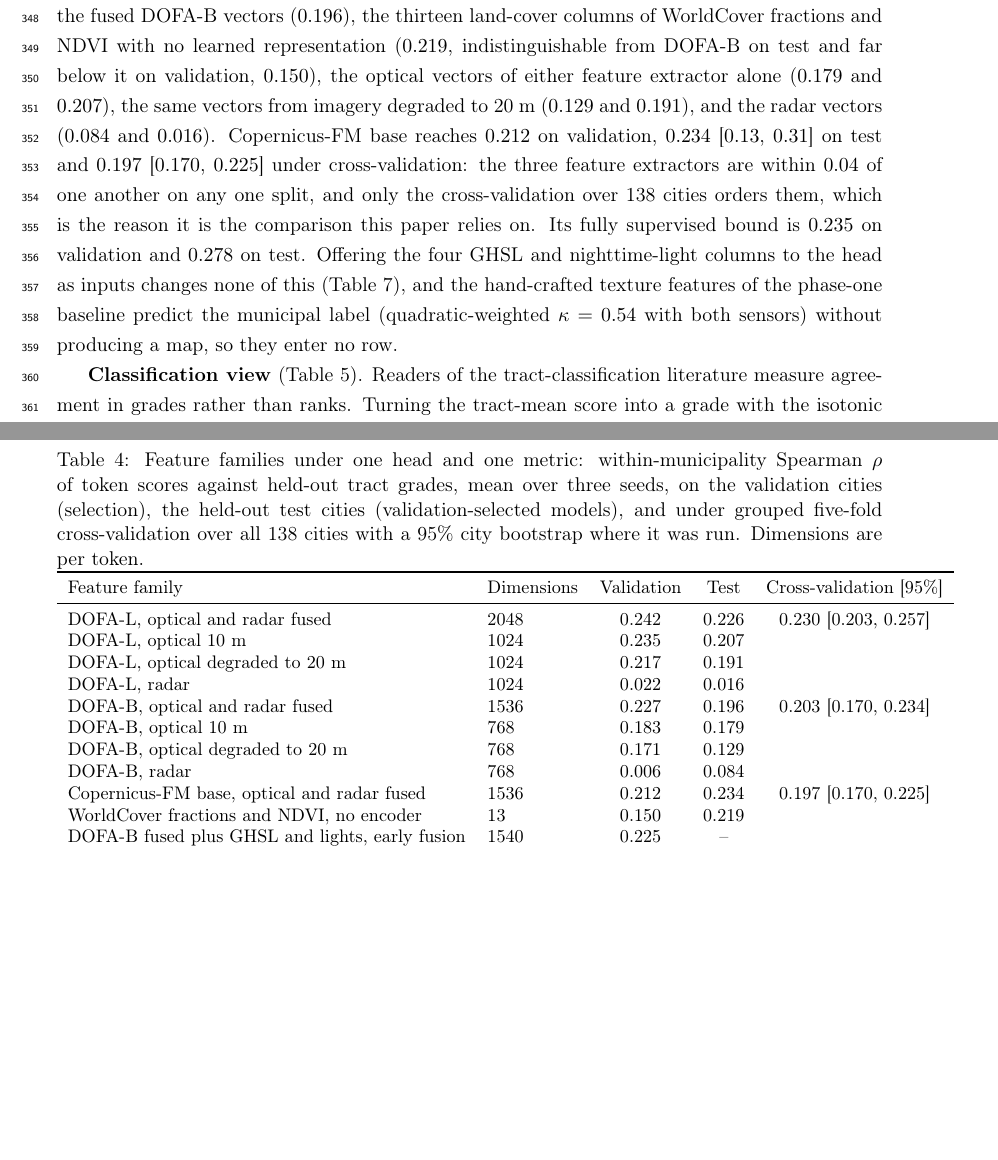
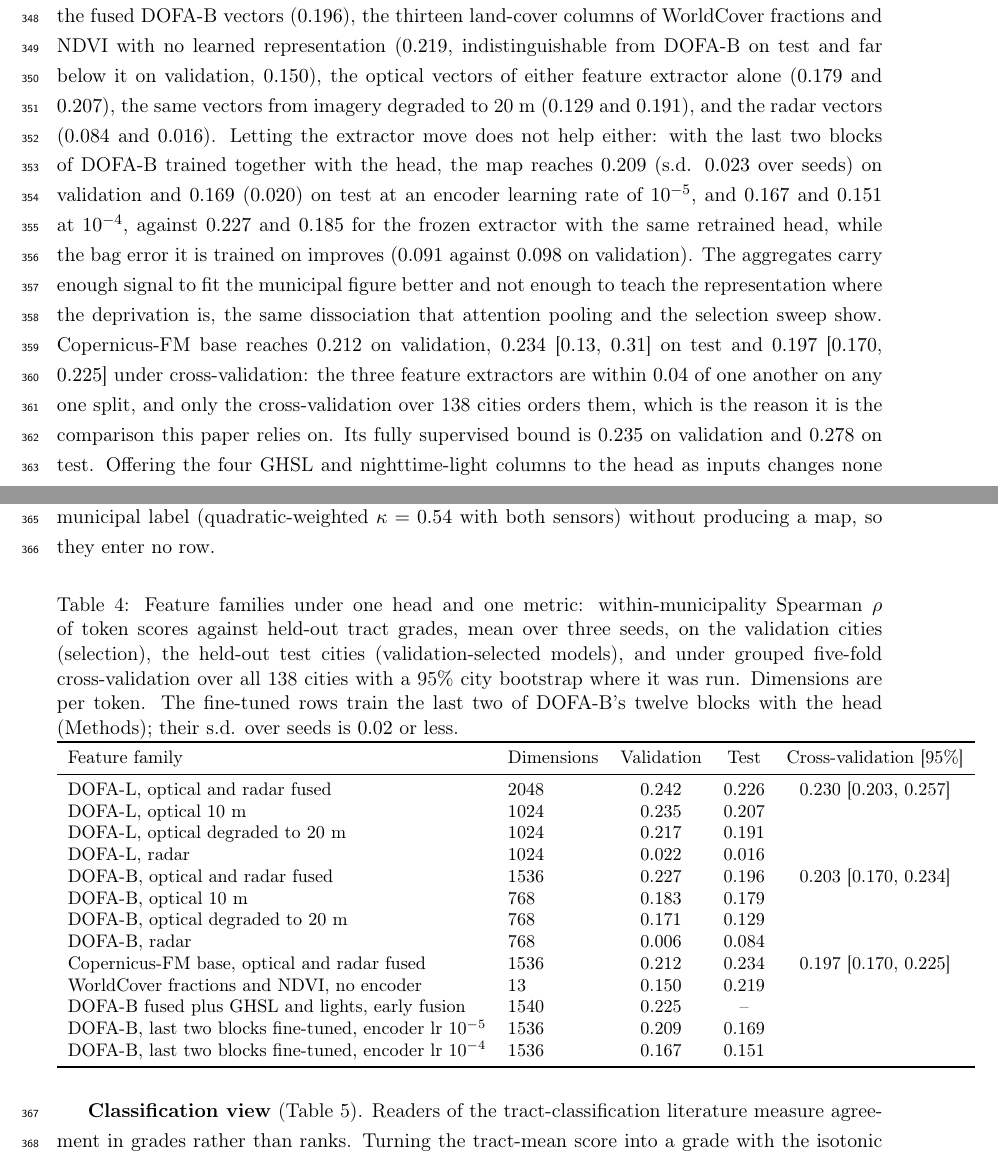
Before and after one commit to dagoPA/sat-insight, a LaTeX paper (docs/manuscript/main.tex): two parts of pages 13 and 14 of 29, joined at a grey line, cut so that both start at the same text, the shorter picture padded with empty space. Compiled offline with pdfLaTeX.

Commit message:
Afinado parcial de DOFA-B en la Tabla 4, el texto de familias de características y la discusión

```diff
--- a/docs/manuscript/main.tex
+++ b/docs/manuscript/main.tex
@@ -588,7 +588,15 @@ the thirteen land-cover columns of WorldCover fractions and NDVI with no learned
 representation ($0.219$, indistinguishable from DOFA-B on test and far below it on
 validation, $0.150$), the optical vectors of either feature extractor alone ($0.179$ and
 $0.207$), the same vectors from imagery degraded to 20 m ($0.129$ and $0.191$), and the
-radar vectors ($0.084$ and $0.016$). Copernicus-FM base reaches $0.212$ on validation,
+radar vectors ($0.084$ and $0.016$). Letting the extractor move does not help either:
+with the last two blocks of DOFA-B trained together with the head, the map reaches
+$0.209$ (s.d. $0.023$ over seeds) on validation and $0.169$ ($0.020$) on test at an
+encoder learning rate of $10^{-5}$, and $0.167$ and $0.151$ at $10^{-4}$, against
+$0.227$ and $0.185$ for the frozen extractor with the same retrained head, while the bag
+error it is trained on improves ($0.091$ against $0.098$ on validation). The aggregates
+carry enough signal to fit the municipal figure better and not enough to teach the
+representation where the deprivation is, the same dissociation that attention pooling
+and the selection sweep show. Copernicus-FM base reaches $0.212$ on validation,
 $0.234$ [$0.13$, $0.31$] on test and $0.197$ [$0.170$, $0.225$] under cross-validation:
 the three feature extractors are within $0.04$ of one another on any one split, and only the
 cross-validation over 138 cities orders them, which is the reason it is the comparison
@@ -604,7 +612,8 @@ $\kappa = 0.54$ with both sensors) without producing a map, so they enter no row
 $\rho$ of token scores against held-out tract grades, mean over three seeds, on the
 validation cities (selection), the held-out test cities (validation-selected models), and
 under grouped five-fold cross-validation over all 138 cities with a 95\% city bootstrap
-where it was run. Dimensions are per token.}
+where it was run. Dimensions are per token. The fine-tuned rows train the last two of
+DOFA-B's twelve blocks with the head (Methods); their s.d. over seeds is $0.02$ or less.}
 \small
 \begin{tabular}{llccc}
 \toprule
@@ -621,6 +630,8 @@ DOFA-B, radar & 768 & 0.006 & 0.084 & \\
 Copernicus-FM base, optical and radar fused & 1536 & 0.212 & 0.234 & 0.197 [0.170, 0.225]\\
 WorldCover fractions and NDVI, no encoder & 13 & 0.150 & 0.219 & \\
 DOFA-B fused plus GHSL and lights, early fusion & 1540 & 0.225 & -- & \\
+DOFA-B, last two blocks fine-tuned, encoder lr $10^{-5}$ & 1536 & 0.209 & 0.169 & \\
+DOFA-B, last two blocks fine-tuned, encoder lr $10^{-4}$ & 1536 & 0.167 & 0.151 & \\
 \bottomrule
 \end{tabular}
 \label{tab:features}
```
Also changed, not shown: docs/manuscript/main.tex (3 more changed lines).
